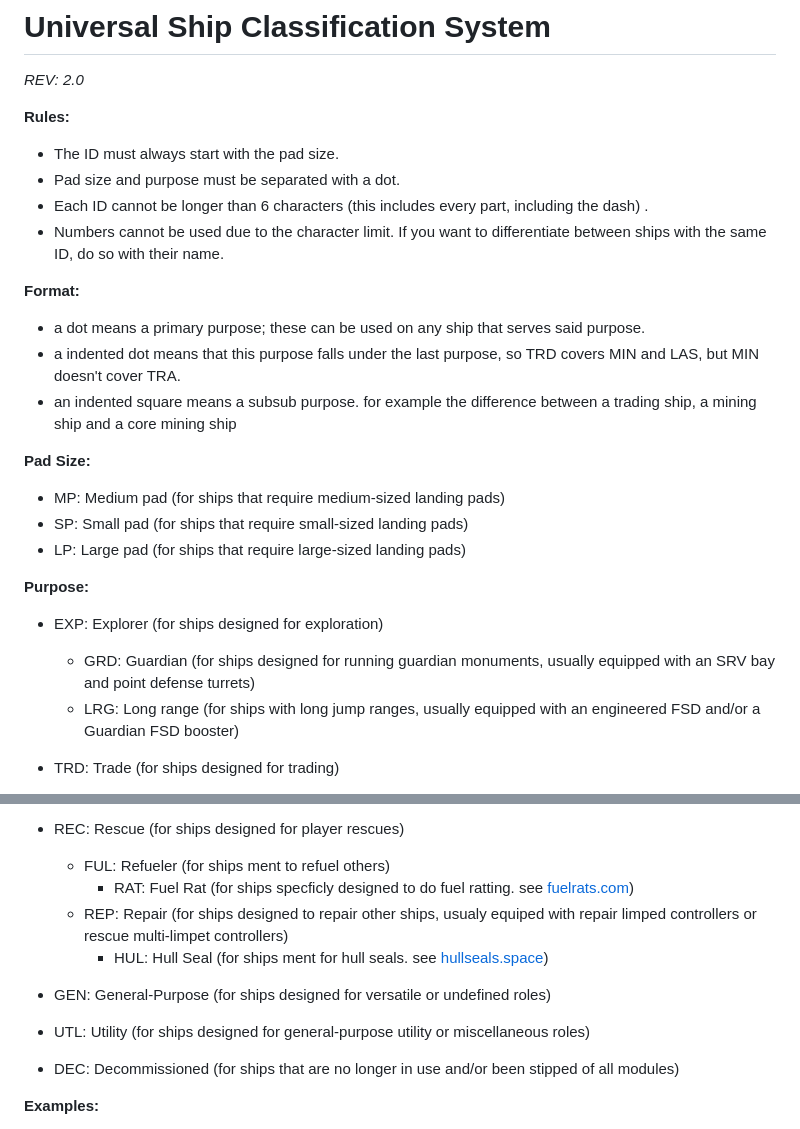
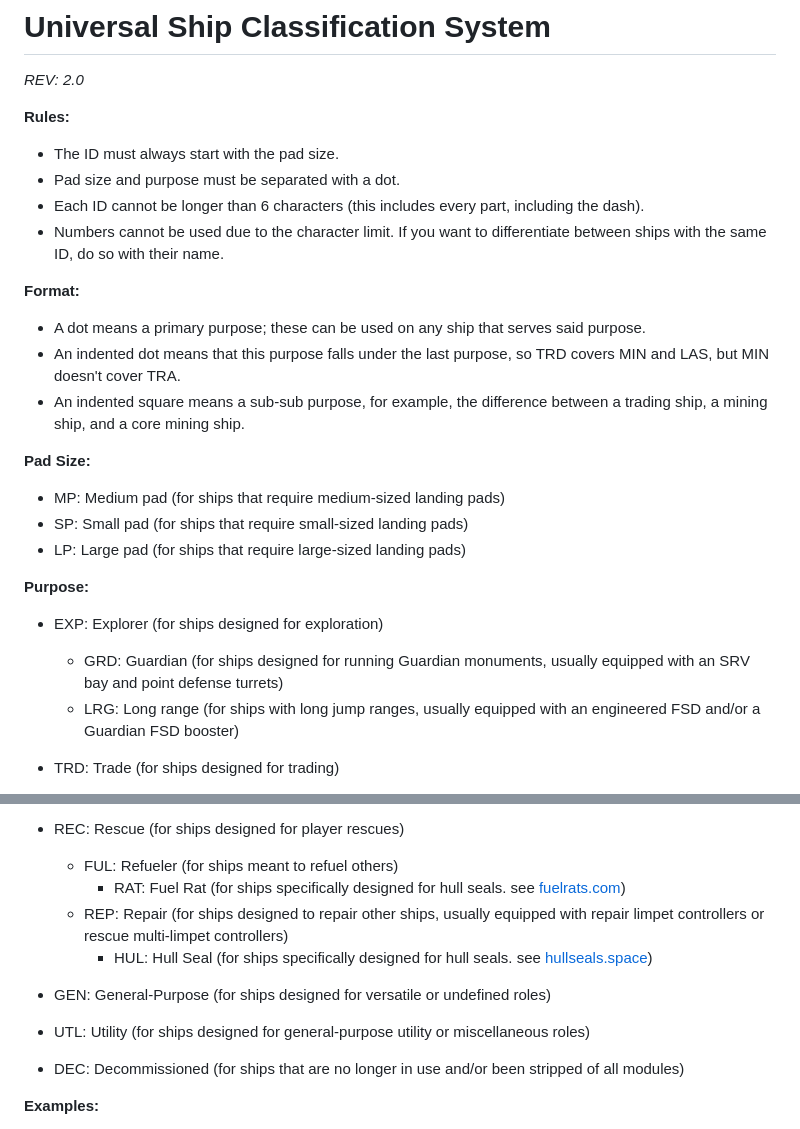
Before and after one commit to Minecrafter8001/USCS-ED, a Markdown page: USCS.md, 2 parts joined by grey strips. Rendered like a GitHub page.

```diff
--- a/USCS.md
+++ b/USCS.md
@@ -4,13 +4,13 @@
 **Rules:**
 - The ID must always start with the pad size.
 - Pad size and purpose must be separated with a dot.
-- Each ID cannot be longer than 6 characters (this includes every part, including the dash)    .
+- Each ID cannot be longer than 6 characters (this includes every part, including the dash).
 - Numbers cannot be used due to the character limit. If you want to differentiate between ships with the same ID, do so with their name.
 
 **Format:**
-- a dot means a primary purpose; these can be used on any ship that serves said purpose.
-- a indented dot means that this purpose falls under the last purpose, so TRD covers MIN and LAS, but MIN doesn't cover TRA.
-- an indented square means a subsub purpose. for example the difference between a trading ship, a mining ship and a core mining ship
+- A dot means a primary purpose; these can be used on any ship that serves said purpose.
+- An indented dot means that this purpose falls under the last purpose, so TRD covers MIN and LAS, but MIN doesn't cover TRA.
+- An indented square means a sub-sub purpose, for example, the difference between a trading ship, a mining ship, and a core mining ship.
 
 **Pad Size:**
 - MP: Medium pad (for ships that require medium-sized landing pads)
@@ -19,7 +19,7 @@
 
 **Purpose:**
 - EXP: Explorer (for ships designed for exploration)
-  -  GRD: Guardian (for ships designed for running guardian monuments, usually equipped with an SRV bay and point defense turrets)
+  - GRD: Guardian (for ships designed for running Guardian monuments, usually equipped with an SRV bay and point defense turrets)
   - LRG: Long range (for ships with long jump ranges, usually equipped with an engineered FSD and/or a Guardian FSD booster)
 - TRD: Trade (for ships designed for trading)
   - MIN: Miner (for ships designed for mining)
@@ -34,15 +34,15 @@
   - PVP: Player vs. Player (for ships specialized in player combat)
   - AXO: Anti-Xeno Operations (for ships designed for combating alien threats)
 - REC: Rescue (for ships designed for player rescues)
-  - FUL: Refueler (for ships ment to refuel others)
-    - RAT: Fuel Rat (for ships specficly designed to do fuel ratting. see [fuelrats.com](https://fuelrats.com))
-  - REP: Repair (for ships designed to repair other ships, usualy equiped with repair limped controllers or rescue multi-limpet controllers)
-    - HUL: Hull Seal (for ships ment for hull seals. see [hullseals.space](https://hullseals.space))
+  - FUL: Refueler (for ships meant to refuel others)
+    - RAT: Fuel Rat (for ships specifically designed for hull seals. see [fuelrats.com](https://fuelrats.com))
+  - REP: Repair (for ships designed to repair other ships, usually equipped with repair limpet controllers or rescue multi-limpet controllers)
+    - HUL: Hull Seal (for ships specifically designed for hull seals. see [hullseals.space](https://hullseals.space))
 
 
 - GEN: General-Purpose (for ships designed for versatile or undefined roles)
 - UTL: Utility (for ships designed for general-purpose utility or miscellaneous roles)
-- DEC: Decommissioned (for ships that are no longer in use and/or been stipped of all modules)
+- DEC: Decommissioned (for ships that are no longer in use and/or been stripped of all modules)
 
 **Examples:**
 - MP-EXP: Medium pad exploration ship
```
